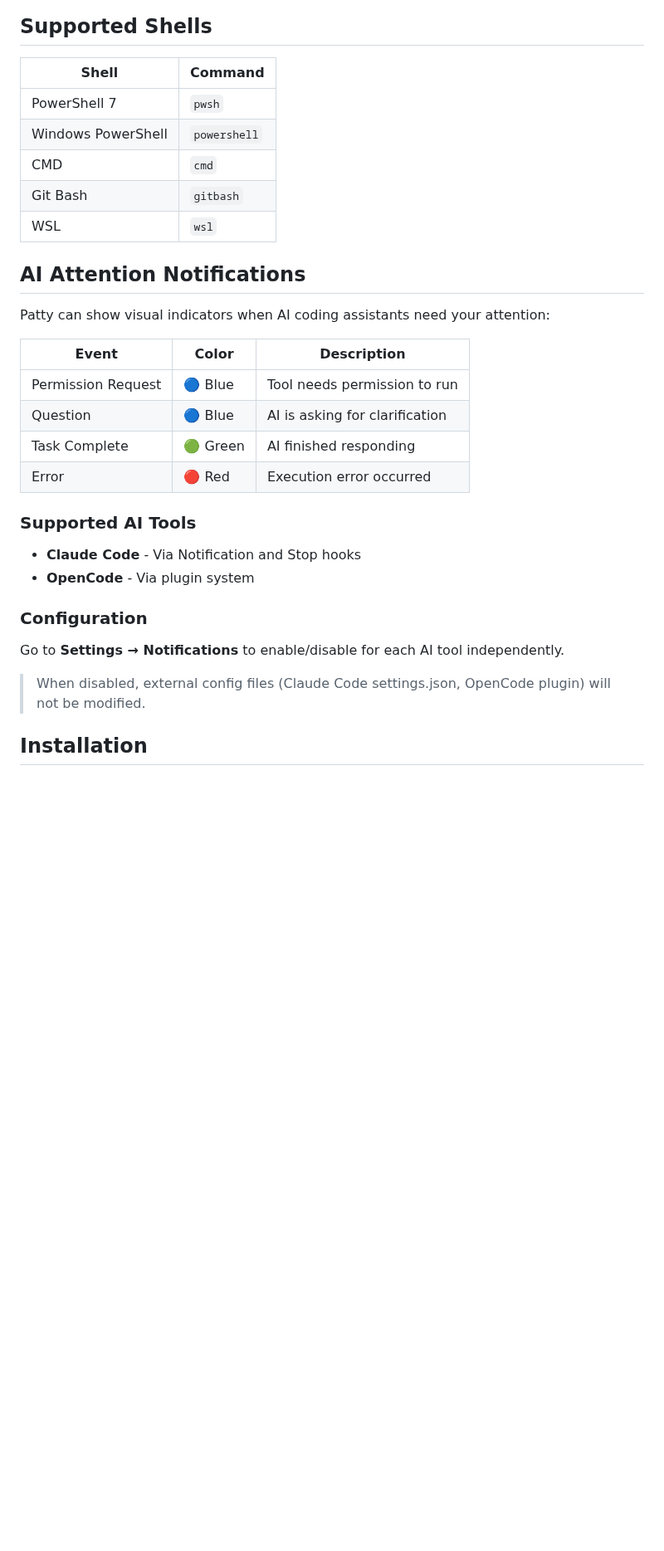
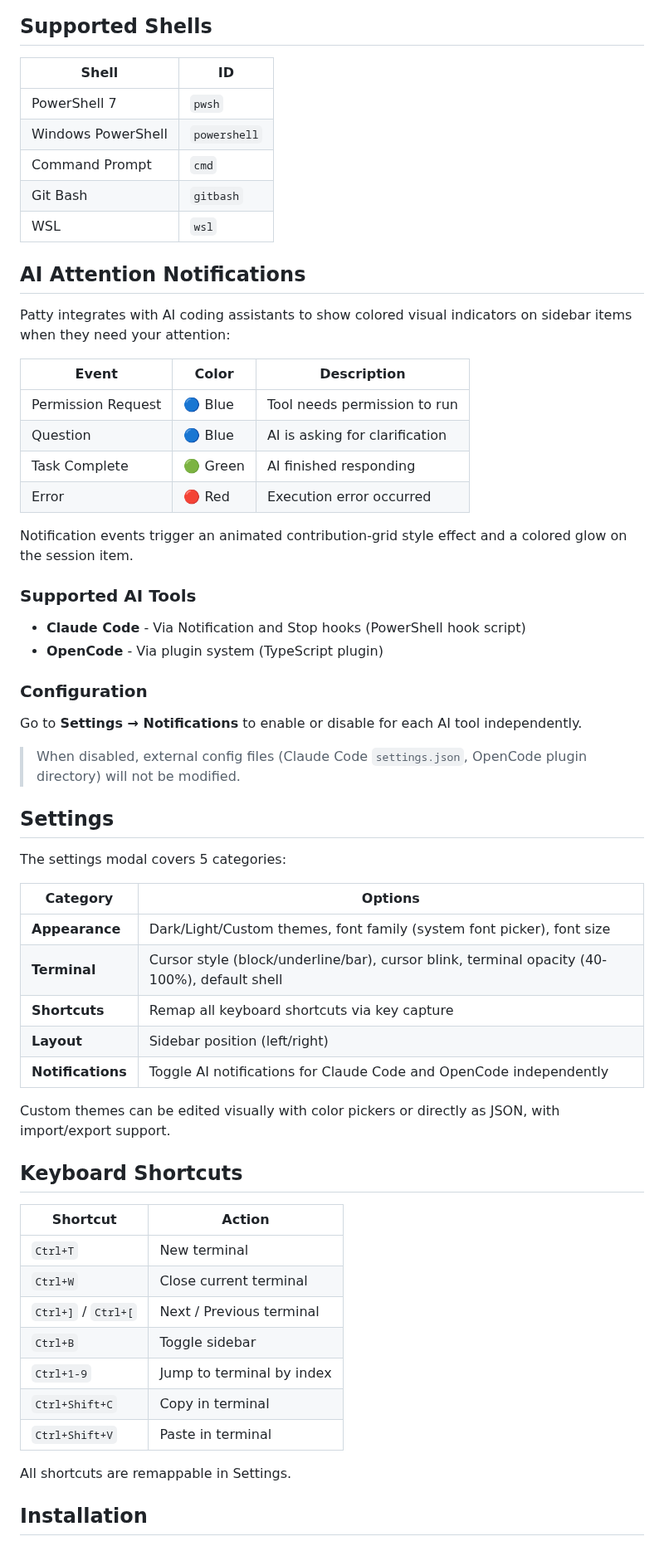
Before and after one commit to paipaipai666/patty, a Markdown page: README.md, the part around one of its changes. Shown at 83% size. Drawn GitHub-style; blank space fills up the shorter version.

```diff
--- a/README.md
+++ b/README.md
@@ -32,17 +45,17 @@ A modern, minimal terminal manager for Windows.
 
 ## Supported Shells
 
-| Shell | Command |
-|-------|---------|
+| Shell | ID |
+|-------|-----|
 | PowerShell 7 | `pwsh` |
 | Windows PowerShell | `powershell` |
-| CMD | `cmd` |
+| Command Prompt | `cmd` |
 | Git Bash | `gitbash` |
 | WSL | `wsl` |
 
 ## AI Attention Notifications
 
-Patty can show visual indicators when AI coding assistants need your attention:
+Patty integrates with AI coding assistants to show colored visual indicators on sidebar items when they need your attention:
 
 | Event | Color | Description |
 |-------|-------|-------------|
@@ -51,16 +64,46 @@ Patty can show visual indicators when AI coding assistants need your attention:
 | Task Complete | 🟢 Green | AI finished responding |
 | Error | 🔴 Red | Execution error occurred |
 
+Notification events trigger an animated contribution-grid style effect and a colored glow on the session item.
+
 ### Supported AI Tools
 
-- **Claude Code** - Via Notification and Stop hooks
-- **OpenCode** - Via plugin system
+- **Claude Code** - Via Notification and Stop hooks (PowerShell hook script)
+- **OpenCode** - Via plugin system (TypeScript plugin)
 
 ### Configuration
 
-Go to **Settings → Notifications** to enable/disable for each AI tool independently.
+Go to **Settings → Notifications** to enable or disable for each AI tool independently.
 
-> When disabled, external config files (Claude Code settings.json, OpenCode plugin) will not be modified.
+> When disabled, external config files (Claude Code `settings.json`, OpenCode plugin directory) will not be modified.
+
+## Settings
+
+The settings modal covers 5 categories:
+
+| Category | Options |
+|----------|---------|
+| **Appearance** | Dark/Light/Custom themes, font family (system font picker), font size |
+| **Terminal** | Cursor style (block/underline/bar), cursor blink, terminal opacity (40-100%), default shell |
+| **Shortcuts** | Remap all keyboard shortcuts via key capture |
+| **Layout** | Sidebar position (left/right) |
+| **Notifications** | Toggle AI notifications for Claude Code and OpenCode independently |
+
+Custom themes can be edited visually with color pickers or directly as JSON, with import/export support.
+
+## Keyboard Shortcuts
+
+| Shortcut | Action |
+|----------|--------|
+| `Ctrl+T` | New terminal |
+| `Ctrl+W` | Close current terminal |
+| `Ctrl+]` / `Ctrl+[` | Next / Previous terminal |
+| `Ctrl+B` | Toggle sidebar |
+| `Ctrl+1-9` | Jump to terminal by index |
+| `Ctrl+Shift+C` | Copy in terminal |
+| `Ctrl+Shift+V` | Paste in terminal |
+
+All shortcuts are remappable in Settings.
 
 ## Installation
 
```
Also changed, not shown: other parts of README.md (+57 -44 lines), main-dark.png (added), main-light.png (added), main.png (deleted).
